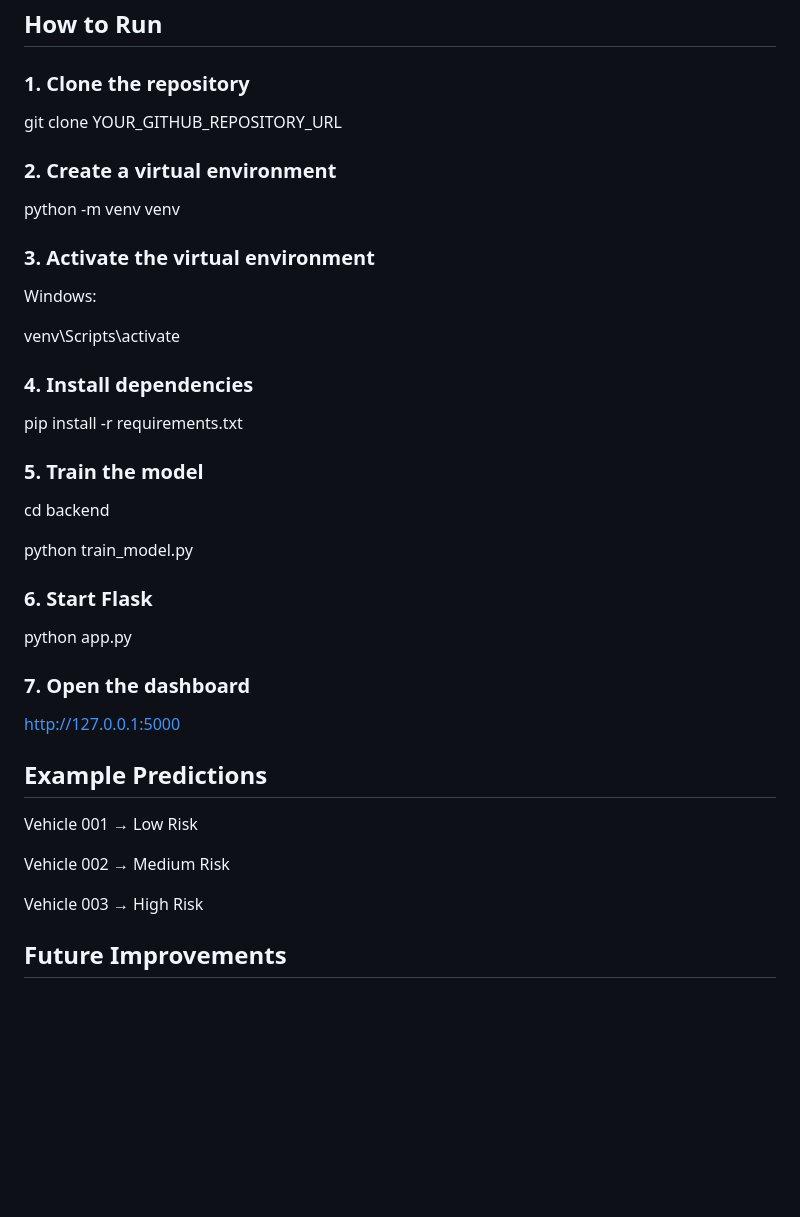
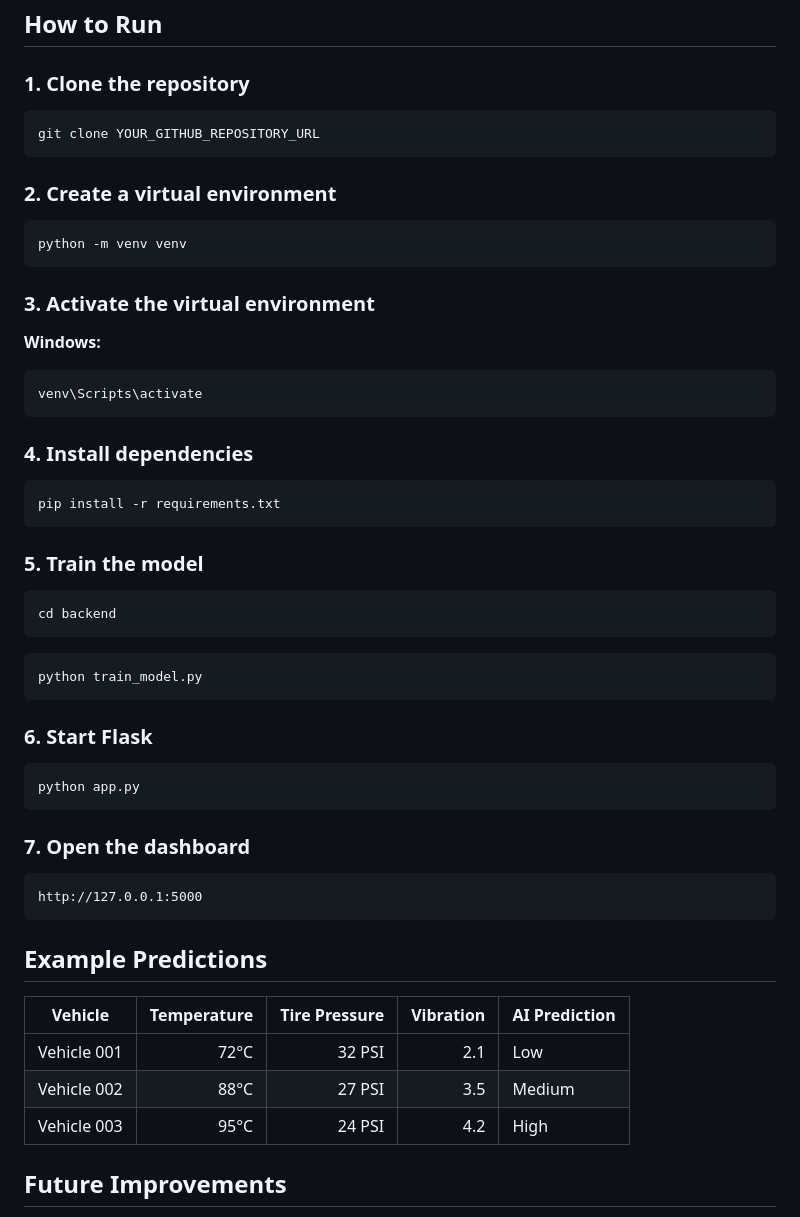
Before and after one commit to bhavanasm2025-bit/ai-predictive-maintenance, a Markdown page: README.md, the part around the change. GitHub-like rendering; blank space fills up the shorter version.

````diff
--- a/README.md
+++ b/README.md
@@ -178,43 +178,61 @@ The dashboard provides a visual representation of vehicle health status and AI p
 
 ### 1. Clone the repository
 
+```bash
 git clone YOUR_GITHUB_REPOSITORY_URL
+```
 
 ### 2. Create a virtual environment
 
+```bash
 python -m venv venv
+```
 
 ### 3. Activate the virtual environment
 
-Windows:
+**Windows:**
 
+```bash
 venv\Scripts\activate
+```
 
 ### 4. Install dependencies
 
+```bash
 pip install -r requirements.txt
+```
 
 ### 5. Train the model
 
+```bash
 cd backend
+```
 
+```bash
 python train_model.py
+```
 
 ### 6. Start Flask
 
+```bash
 python app.py
+```
 
 ### 7. Open the dashboard
 
+```text
 http://127.0.0.1:5000
+```
+
 
 ## Example Predictions
 
-Vehicle 001 → Low Risk
+| Vehicle     | Temperature | Tire Pressure | Vibration | AI Prediction |
+| ----------- | ----------: | ------------: | --------: | ------------- |
+| Vehicle 001 |        72°C |        32 PSI |       2.1 | Low           |
+| Vehicle 002 |        88°C |        27 PSI |       3.5 | Medium        |
+| Vehicle 003 |        95°C |        24 PSI |       4.2 | High          |
 
-Vehicle 002 → Medium Risk
-
-Vehicle 003 → High Risk
 
 ## Future Improvements
 
````
